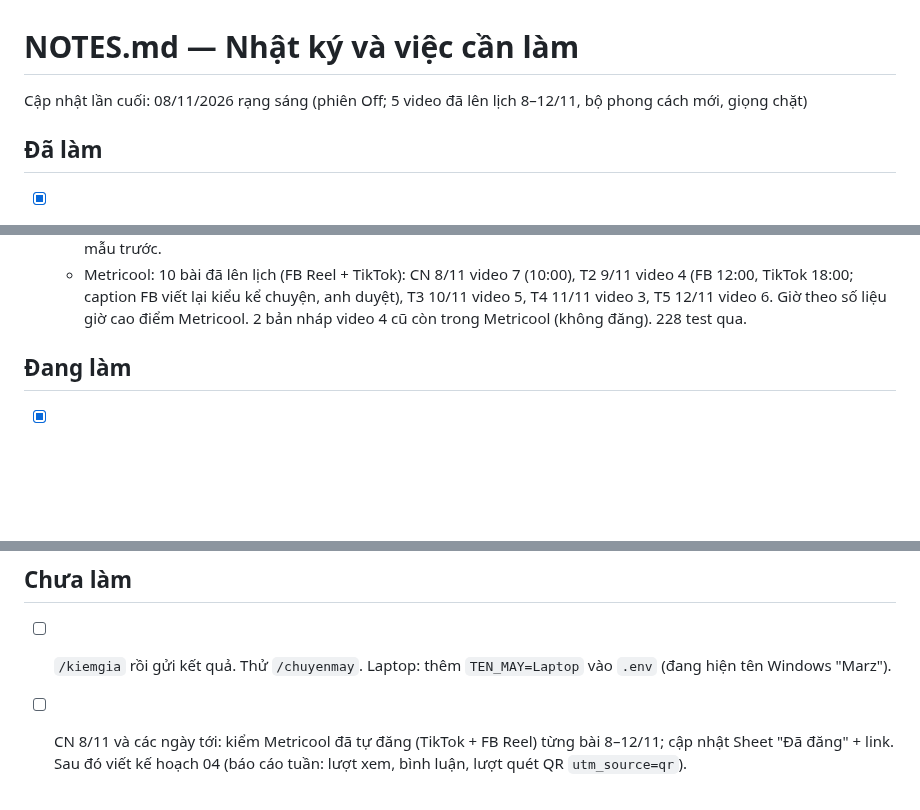
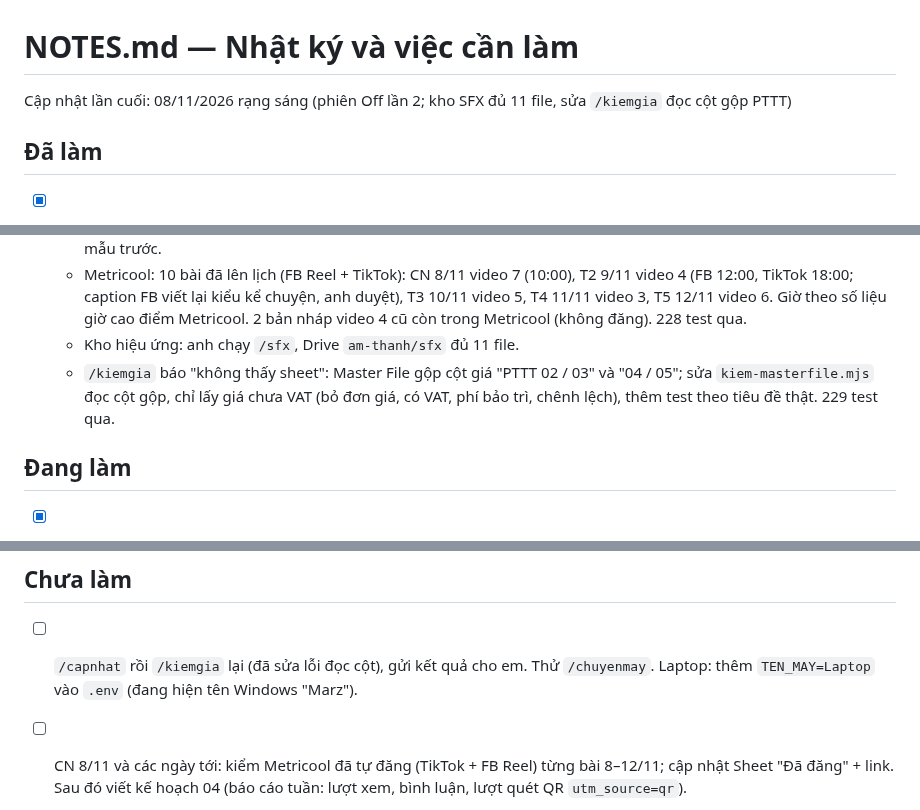
Before and after one commit to MarzTruong/bcons, a Markdown page: NOTES.md, 3 parts joined by grey strips. GitHub-like rendering; blank space fills up the shorter version.

Commit message:
Notes: wrap-up (SFX done, kiem-gia fix)
Co-Authored-By: Claude Opus 5.5 <noreply@anthropic.com>
Claude-Session: https://claude.ai/code/session_018A7PWzuMrHtAnDUD4v1cK3

```diff
--- a/NOTES.md
+++ b/NOTES.md
@@ -1,6 +1,6 @@
 # NOTES.md — Nhật ký và việc cần làm
 
-Cập nhật lần cuối: 08/11/2026 rạng sáng (phiên Off; 5 video đã lên lịch 8–12/11, bộ phong cách mới, giọng chặt)
+Cập nhật lần cuối: 08/11/2026 rạng sáng (phiên Off lần 2; kho SFX đủ 11 file, sửa `/kiemgia` đọc cột gộp PTTT)
 
 ## Đã làm
 - [x] Đọc tài liệu Drive: training kick-off, Q&A, PTTT 01–05, danh sách thư mục.
@@ -71,6 +71,8 @@ Cập nhật lần cuối: 08/11/2026 rạng sáng (phiên Off; 5 video đã lê
   - Storyboard bản đồ chụp được trên cloud (`REMOTION_GL=swangle`).
   - Quy tắc mới trong `CLAUDE.md`: bị chặn mạng thì dừng báo host; nguyên tắc "No AI Slop"; thiết kế mới phải đưa ảnh mẫu trước.
   - Metricool: 10 bài đã lên lịch (FB Reel + TikTok): CN 8/11 video 7 (10:00), T2 9/11 video 4 (FB 12:00, TikTok 18:00; caption FB viết lại kiểu kể chuyện, anh duyệt), T3 10/11 video 5, T4 11/11 video 3, T5 12/11 video 6. Giờ theo số liệu giờ cao điểm Metricool. 2 bản nháp video 4 cũ còn trong Metricool (không đăng). 228 test qua.
+  - Kho hiệu ứng: anh chạy `/sfx`, Drive `am-thanh/sfx` đủ 11 file.
+  - `/kiemgia` báo "không thấy sheet": Master File gộp cột giá "PTTT 02 / 03" và "04 / 05"; sửa `kiem-masterfile.mjs` đọc cột gộp, chỉ lấy giá chưa VAT (bỏ đơn giá, có VAT, phí bảo trì, chênh lệch), thêm test theo tiêu đề thật. 229 test qua.
 
 ## Đang làm
 - [x] (đã xong 05/11: đã tạo lại giọng 2 video mới, anh nghe được) Giọng cảnh 2 bị lệch giọng cũ (nghe như miền Bắc, giọng gốc là `vi-southern`, giọng nhân bản). Đã tạo 4 bản thử trong `engine/remotion/audio-test/` (không lên git), chờ anh nghe và chọn; sau đó tạo lại 4 cảnh, render lại, commit. Bản đã commit vẫn là giọng cũ.
@@ -87,7 +89,7 @@ Cập nhật lần cuối: 08/11/2026 rạng sáng (phiên Off; 5 video đã lê
 - [ ] Thử thêm cơ chế tự thử lại 2-3 lần cho mỗi khu trong `geo-fetch.mjs` (Overpass hay quá giờ). Gắn nhãn km đã có; chưa kiểm cách đọc BIDV, FDI sau khi tạo lại giọng (anh đã nghe được giọng).
 
 ## Chưa làm
-- [ ] `/kiemgia` rồi gửi kết quả. Thử `/chuyenmay`. Laptop: thêm `TEN_MAY=Laptop` vào `.env` (đang hiện tên Windows "Marz").
+- [ ] `/capnhat` rồi `/kiemgia` lại (đã sửa lỗi đọc cột), gửi kết quả cho em. Thử `/chuyenmay`. Laptop: thêm `TEN_MAY=Laptop` vào `.env` (đang hiện tên Windows "Marz").
 - [ ] CN 8/11 và các ngày tới: kiểm Metricool đã tự đăng (TikTok + FB Reel) từng bài 8–12/11; cập nhật Sheet "Đã đăng" + link. Sau đó viết kế hoạch 04 (báo cáo tuần: lượt xem, bình luận, lượt quét QR `utm_source=qr`).
 - [ ] Từ 13/11 chưa có bài: làm video 8 (`/gemini <chủ đề>` → 🎬, hoặc nhắn chủ đề). Video đợt 2 (29/11) từ `video/dot-2/kich-ban.md`.
 - [ ] Các cảnh bản đồ / route-map / compare-bars vẫn mẫu cũ, chỉ đổi màu theo bộ `moi`; anh thấy lệch phong cách thì làm lại riêng cảnh đó (đưa ảnh mẫu trước).
```
